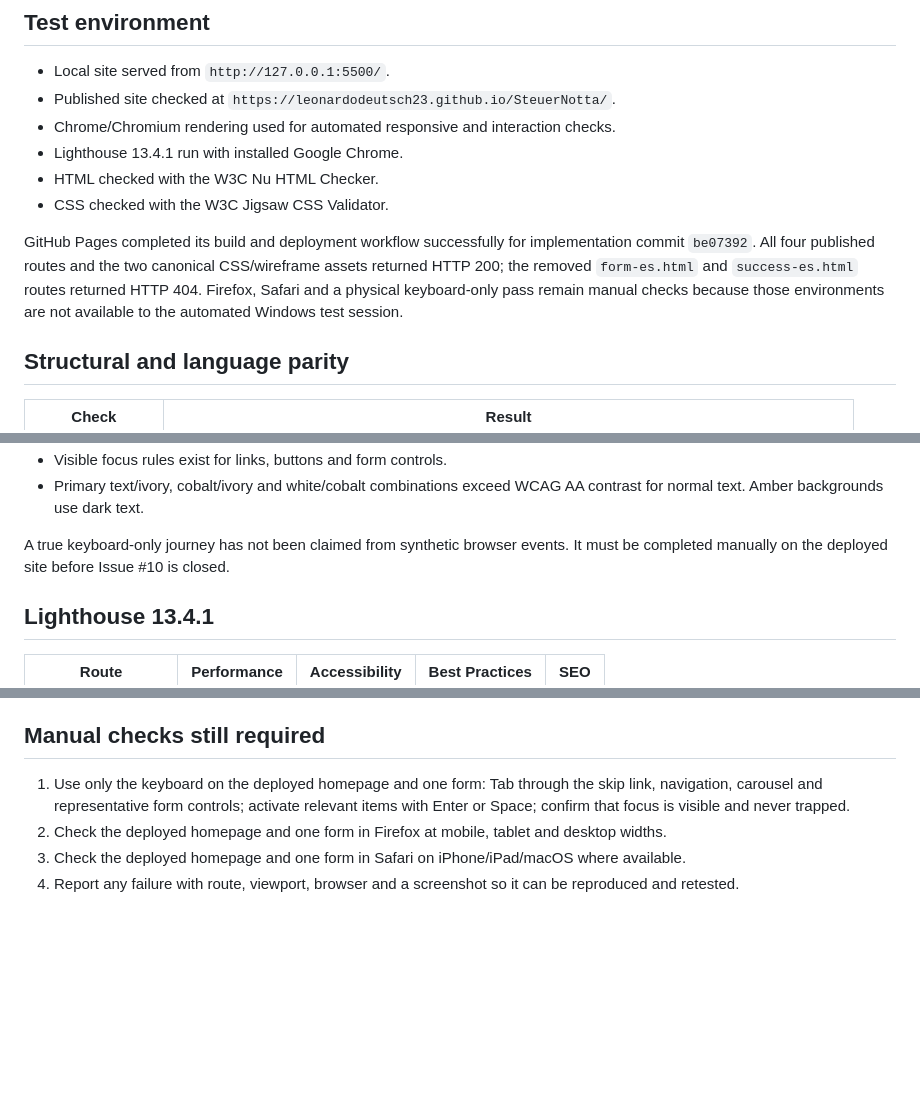
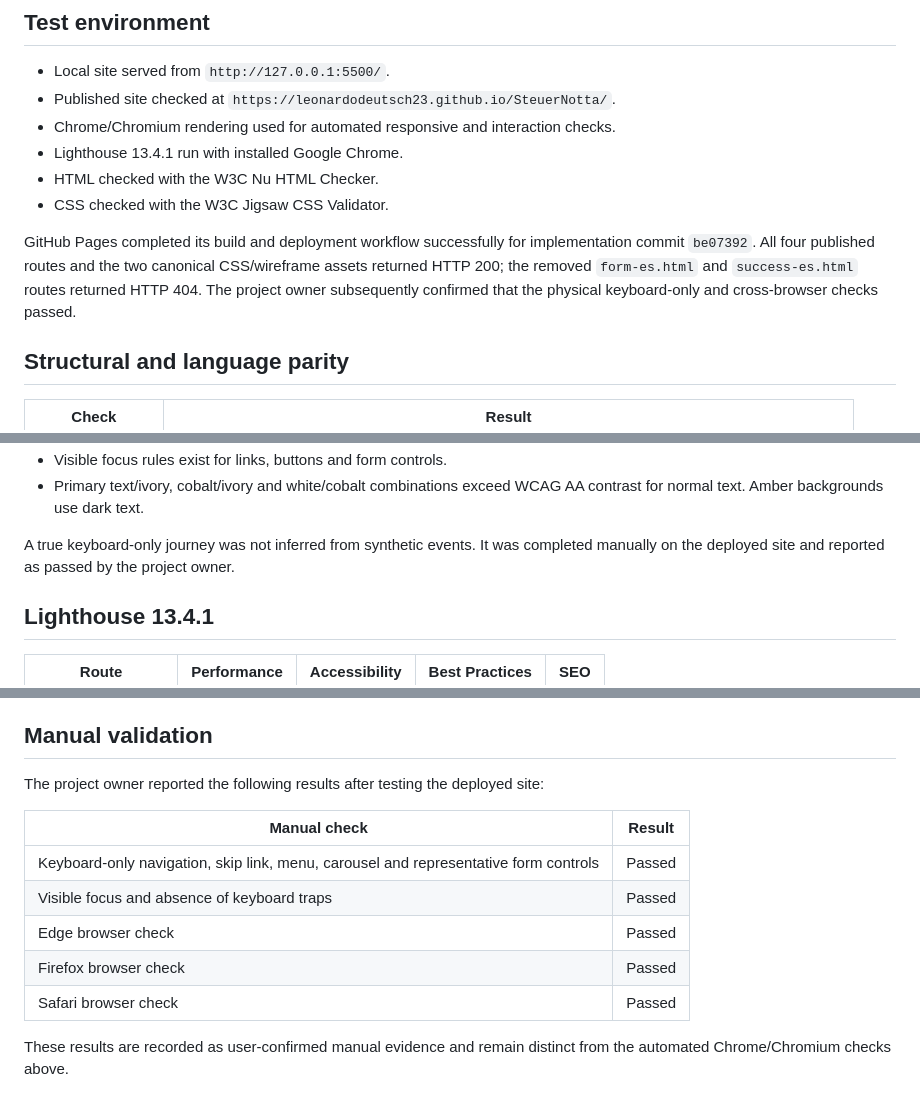
Before and after one commit to leonardodeutsch23/SteuerNotta, a Markdown page: docs/testing/form-es-qa.md, 3 parts joined by grey strips. Rendered like a GitHub page; blank space fills up the shorter version.

```diff
--- a/docs/testing/form-es-qa.md
+++ b/docs/testing/form-es-qa.md
@@ -24,9 +24,8 @@ approval for real-data handling.
 
 GitHub Pages completed its build and deployment workflow successfully for implementation commit
 `be07392`. All four published routes and the two canonical CSS/wireframe assets returned HTTP 200;
-the removed `form-es.html` and `success-es.html` routes returned HTTP 404. Firefox, Safari and a
-physical keyboard-only pass remain manual checks because those environments are not available to
-the automated Windows test session.
+the removed `form-es.html` and `success-es.html` routes returned HTTP 404. The project owner
+subsequently confirmed that the physical keyboard-only and cross-browser checks passed.
 
 ## Structural and language parity
 
@@ -89,8 +88,8 @@ image had a non-zero natural width, and static path checks found no missing asse
 - Primary text/ivory, cobalt/ivory and white/cobalt combinations exceed WCAG AA contrast for normal
   text. Amber backgrounds use dark text.
 
-A true keyboard-only journey has not been claimed from synthetic browser events. It must be
-completed manually on the deployed site before Issue #10 is closed.
+A true keyboard-only journey was not inferred from synthetic events. It was completed manually on
+the deployed site and reported as passed by the project owner.
 
 ## Lighthouse 13.4.1
 
@@ -116,12 +115,17 @@ cache during this test; that is a development-server condition.
 - Completion pages are intentionally outside the current milestone and were removed.
 - The pages explicitly warn against entering real personal, banking, fiscal or document data.
 
-## Manual checks still required
+## Manual validation
 
-1. Use only the keyboard on the deployed homepage and one form: Tab through the skip link,
-   navigation, carousel and representative form controls; activate relevant items with Enter or
-   Space; confirm that focus is visible and never trapped.
-2. Check the deployed homepage and one form in Firefox at mobile, tablet and desktop widths.
-3. Check the deployed homepage and one form in Safari on iPhone/iPad/macOS where available.
-4. Report any failure with route, viewport, browser and a screenshot so it can be reproduced and
-   retested.
+The project owner reported the following results after testing the deployed site:
+
+| Manual check | Result |
+|---|---|
+| Keyboard-only navigation, skip link, menu, carousel and representative form controls | Passed |
+| Visible focus and absence of keyboard traps | Passed |
+| Edge browser check | Passed |
+| Firefox browser check | Passed |
+| Safari browser check | Passed |
+
+These results are recorded as user-confirmed manual evidence and remain distinct from the automated
+Chrome/Chromium checks above.
```
Also changed, not shown: README.md (+4 -4 lines), docs/planning/github-plan.md (+2 -2 lines).
